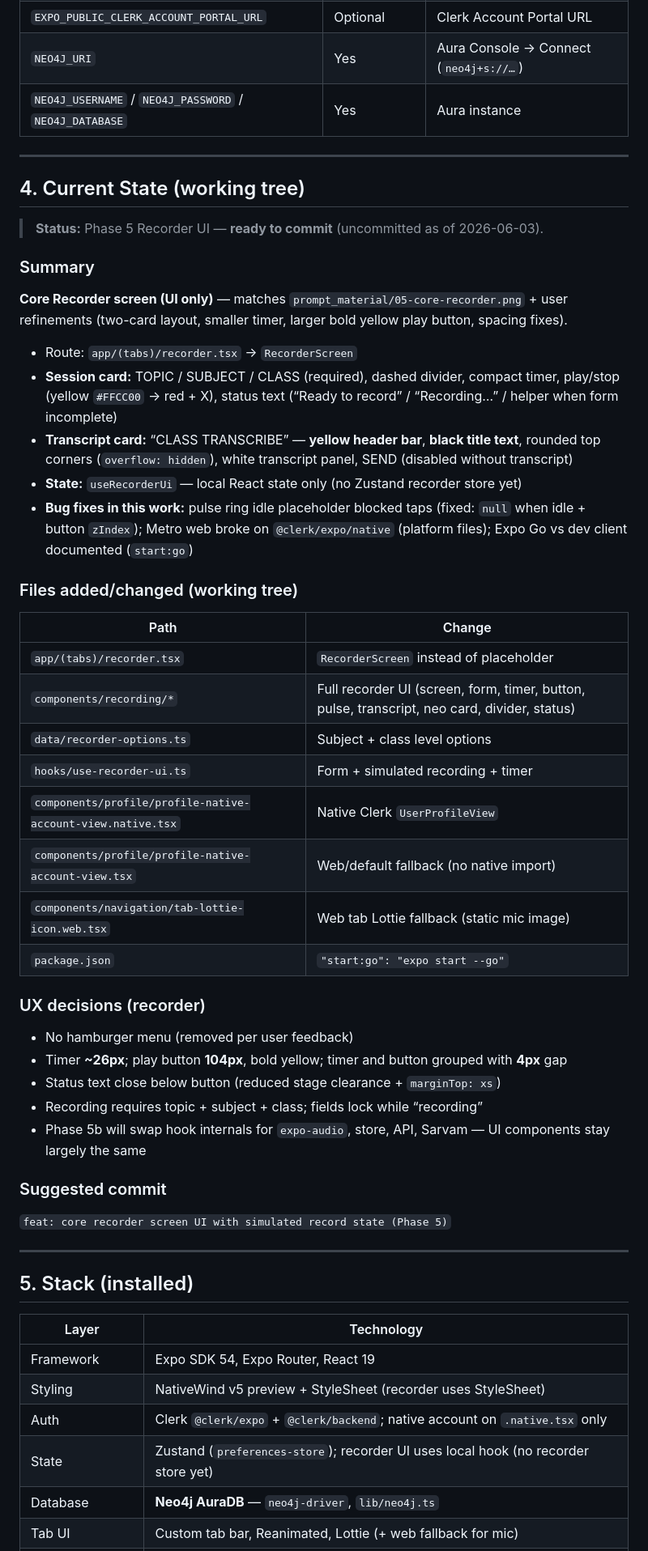
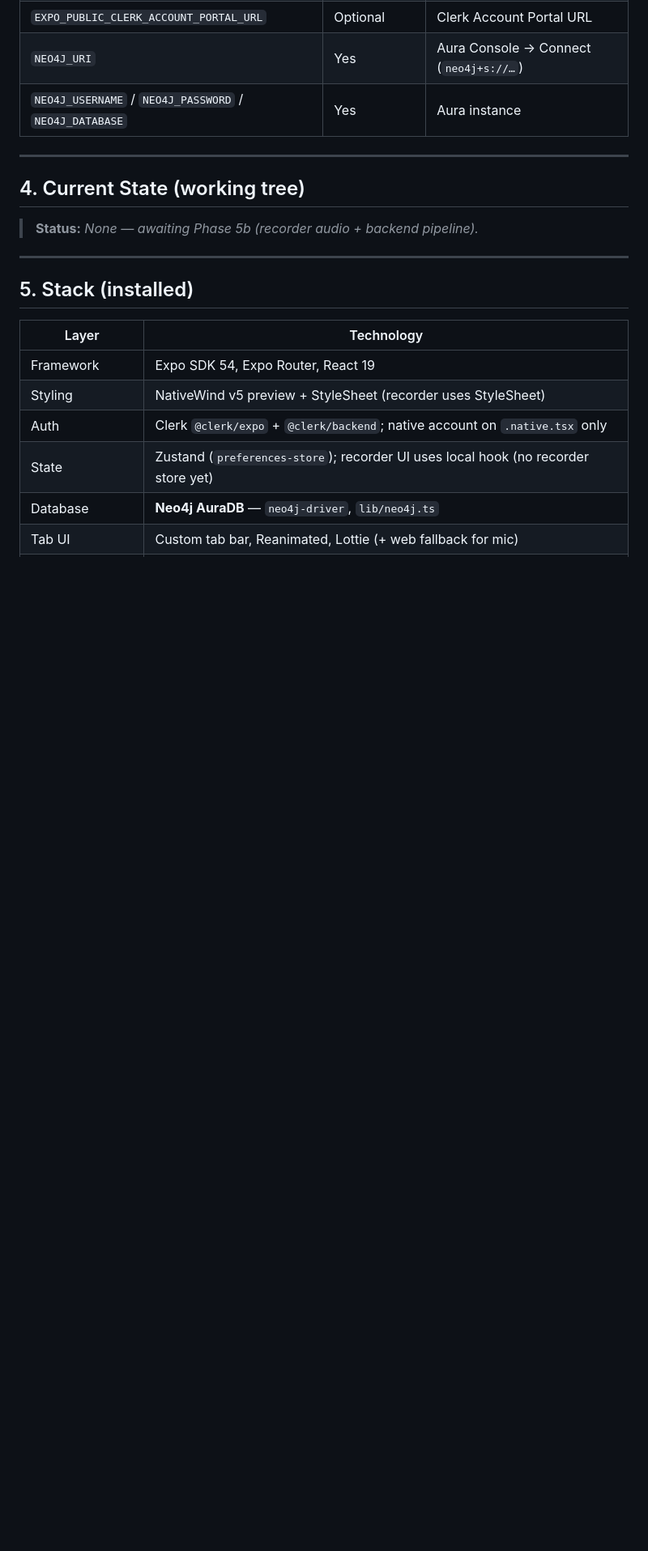
Before and after one commit to ANAMASGARD/Acharya-App-temp, a Markdown page: memory/memory.md, the part around one of its changes. Shown at 81% size. GitHub-like rendering; blank space fills up the shorter version.

Commit message:
docs: mark Phase 5 recorder UI committed in project memory

```diff
--- a/memory/memory.md
+++ b/memory/memory.md
@@ -184,42 +184,7 @@ Profile → Sign out → /onboarding
 
 ## 4. Current State (working tree)
 
-> **Status:** Phase 5 Recorder UI — **ready to commit** (uncommitted as of 2026-06-03).
-
-### Summary
-
-**Core Recorder screen (UI only)** — matches `prompt_material/05-core-recorder.png` + user refinements (two-card layout, smaller timer, larger bold yellow play button, spacing fixes).
-
-- Route: `app/(tabs)/recorder.tsx` → `RecorderScreen`
-- **Session card:** TOPIC / SUBJECT / CLASS (required), dashed divider, compact timer, play/stop (yellow `#FFCC00` → red + X), status text (“Ready to record” / “Recording…” / helper when form incomplete)
-- **Transcript card:** “CLASS TRANSCRIBE” — **yellow header bar**, **black title text**, rounded top corners (`overflow: hidden`), white transcript panel, SEND (disabled without transcript)
-- **State:** `useRecorderUi` — local React state only (no Zustand recorder store yet)
-- **Bug fixes in this work:** pulse ring idle placeholder blocked taps (fixed: `null` when idle + button `zIndex`); Metro web broke on `@clerk/expo/native` (platform files); Expo Go vs dev client documented (`start:go`)
-
-### Files added/changed (working tree)
-
-| Path | Change |
-|------|--------|
-| `app/(tabs)/recorder.tsx` | `RecorderScreen` instead of placeholder |
-| `components/recording/*` | Full recorder UI (screen, form, timer, button, pulse, transcript, neo card, divider, status) |
-| `data/recorder-options.ts` | Subject + class level options |
-| `hooks/use-recorder-ui.ts` | Form + simulated recording + timer |
-| `components/profile/profile-native-account-view.native.tsx` | Native Clerk `UserProfileView` |
-| `components/profile/profile-native-account-view.tsx` | Web/default fallback (no native import) |
-| `components/navigation/tab-lottie-icon.web.tsx` | Web tab Lottie fallback (static mic image) |
-| `package.json` | `"start:go": "expo start --go"` |
-
-### UX decisions (recorder)
-
-- No hamburger menu (removed per user feedback)
-- Timer **~26px**; play button **104px**, bold yellow; timer and button grouped with **4px** gap
-- Status text close below button (reduced stage clearance + `marginTop: xs`)
-- Recording requires topic + subject + class; fields lock while “recording”
-- Phase 5b will swap hook internals for `expo-audio`, store, API, Sarvam — UI components stay largely the same
-
-### Suggested commit
-
-`feat: core recorder screen UI with simulated record state (Phase 5)`
+> **Status:** _None — awaiting Phase 5b (recorder audio + backend pipeline)._
 
 ---
 
```
Also changed, not shown: other parts of memory/memory.md (+14 -9 lines).
